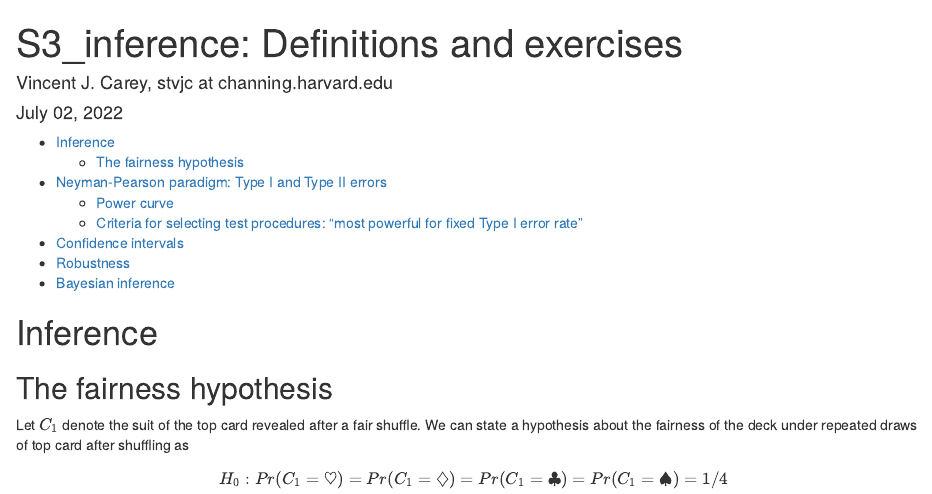
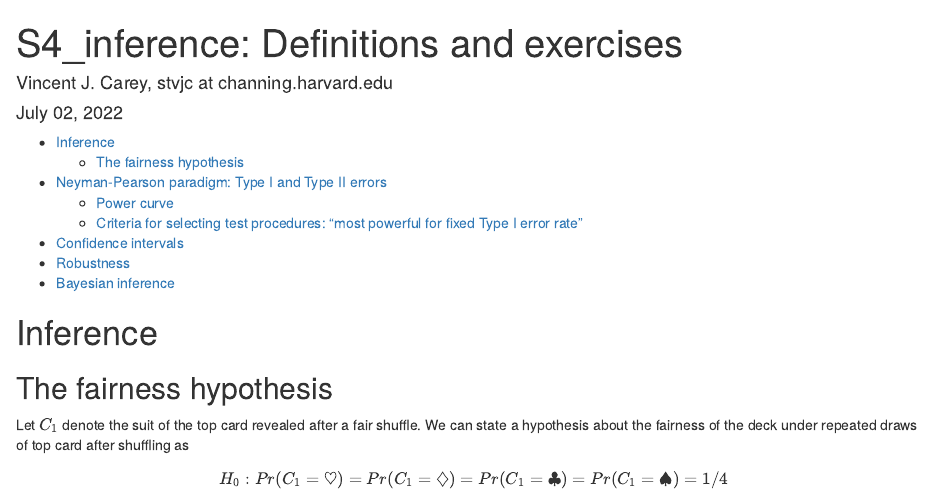
Before and after one commit to vjcitn/CSHstats, an R Markdown document (vignettes/S4_hypothesis_testing.Rmd): the page in a window 1100 px wide, from its top. Rendered offline with R 4.5, knitr and Pandoc, with nearby package versions.

Commit message:
S4 and S5 internal titles modified

```diff
--- a/vignettes/S4_hypothesis_testing.Rmd
+++ b/vignettes/S4_hypothesis_testing.Rmd
@@ -1,11 +1,11 @@
 ---
-title: "S3_inference: Definitions and exercises"
+title: "S4_inference: Definitions and exercises"
 shorttitle: "inference for CSHL"
 author: "Vincent J. Carey, stvjc at channing.harvard.edu"
 date: "`r format(Sys.time(), '%B %d, %Y')`"
 vignette: >
   %\VignetteEngine{knitr::rmarkdown}
-  %\VignetteIndexEntry{S3_inference: Definitions and exercises}
+  %\VignetteIndexEntry{S4_inference: Definitions and exercises}
   %\VignetteEncoding{UTF-8}
 output:
   bookdown::html_document2:
```
Also changed, not shown: vignettes/S5_linear_models.Rmd (+2 -2 lines).
